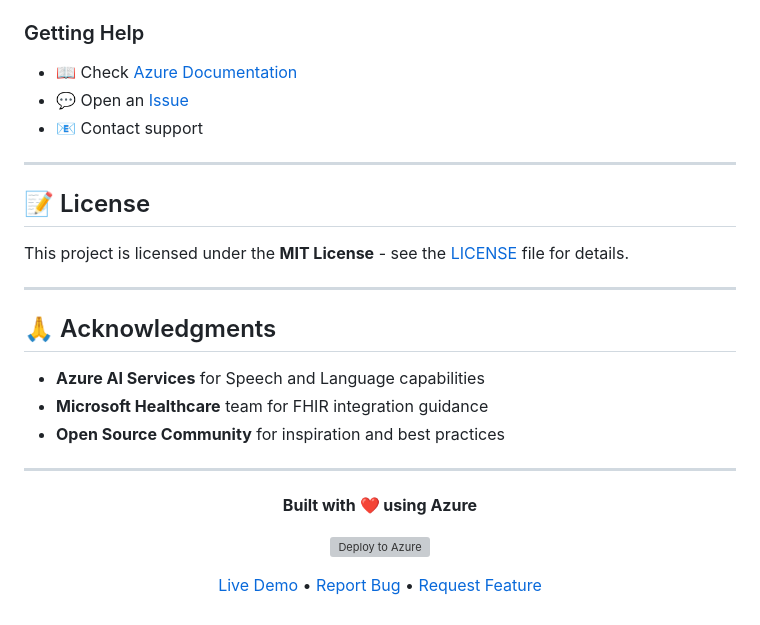
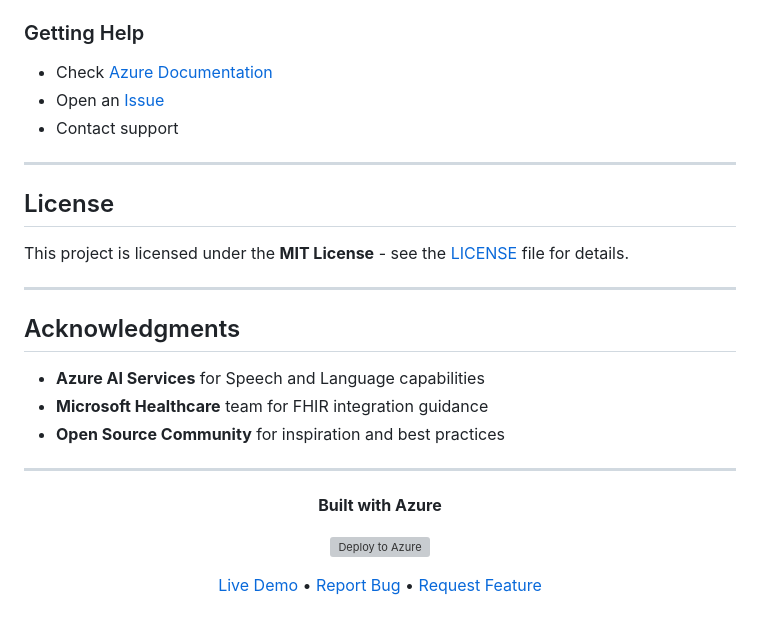
Before and after one commit to samueltauil/transcription-services-demo, a Markdown page: README.md, the part around the change printed below. Drawn GitHub-style; grey boxes are pictures that could not be loaded.

```diff
--- a/README.md
+++ b/README.md
@@ -571,19 +571,19 @@ Contributions are welcome! Please follow these guidelines:
 
 ### Getting Help
 
-- 📖 Check [Azure Documentation](https://learn.microsoft.com/azure/)
-- 💬 Open an [Issue](https://github.com/samueltauil/transcription-services-demo/issues)
-- 📧 Contact support
+- Check [Azure Documentation](https://learn.microsoft.com/azure/)
+- Open an [Issue](https://github.com/samueltauil/transcription-services-demo/issues)
+- Contact support
 
 ---
 
-## 📝 License
+## License
 
 This project is licensed under the **MIT License** - see the [LICENSE](LICENSE) file for details.
 
 ---
 
-## 🙏 Acknowledgments
+## Acknowledgments
 
 - **Azure AI Services** for Speech and Language capabilities
 - **Microsoft Healthcare** team for FHIR integration guidance
@@ -593,7 +593,7 @@ This project is licensed under the **MIT License** - see the [LICENSE](LICENSE)
 
 <div align="center">
 
-**Built with ❤️ using Azure**
+**Built with Azure**
 
 [![Deploy to Azure](https://aka.ms/deploytoazurebutton)](https://portal.azure.com/#create/Microsoft.Template/uri/https%3A%2F%2Fraw.githubusercontent.com%2Fsamueltauil%2Ftranscription-services-demo%2Fmain%2Finfra%2Fmain.bicep)
 
```
Also changed, not shown: other parts of README.md (+68 -68 lines), .playwright-mcp/docs/hero-section.png (added), .playwright-mcp/docs/hero-upload.png (added), docs/hero-section.png (added).
